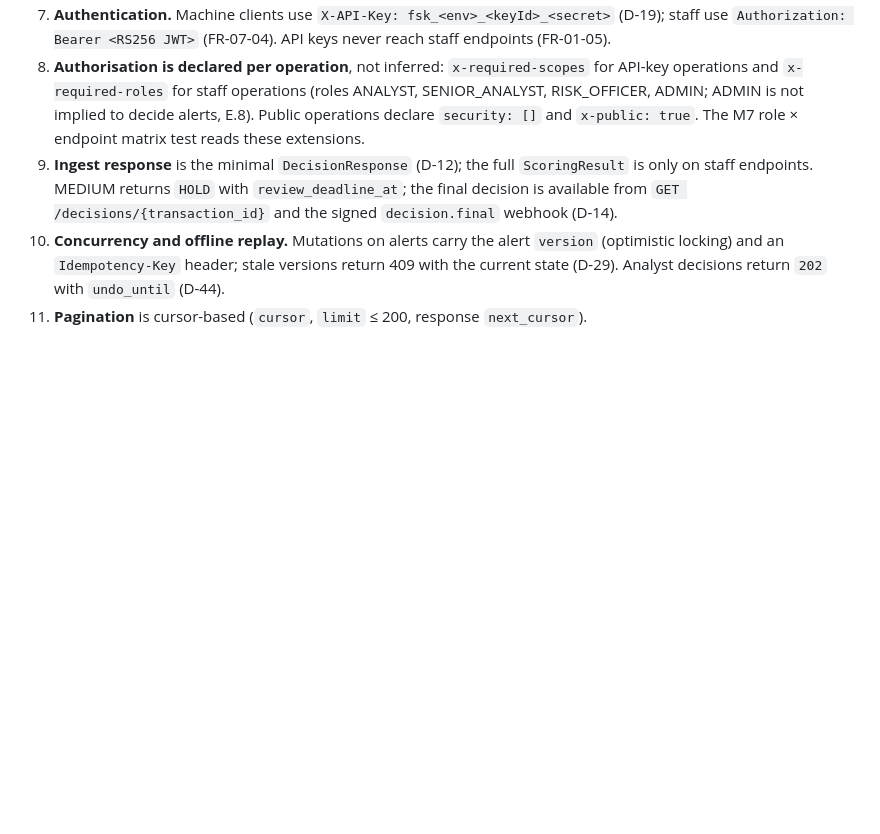
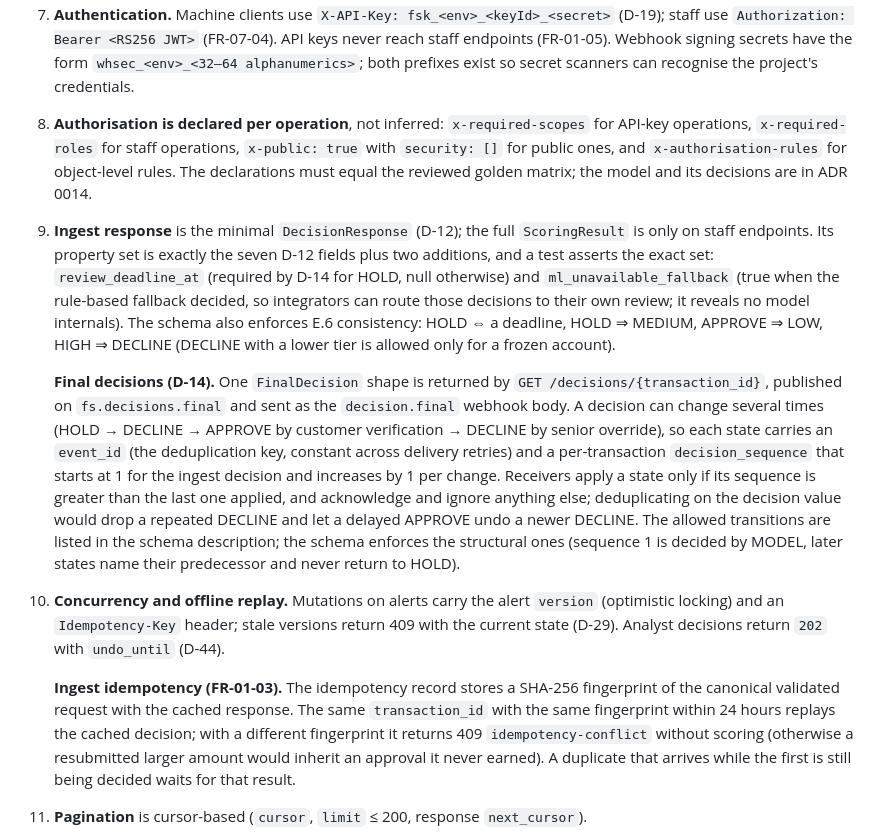
Before and after one commit to mariusbayizere/fraudshield, a Markdown page: docs/adr/0011-api-contract-conventions.md, the part around one of its changes. GitHub-like rendering; blank space fills up the shorter version.

```diff
--- a/docs/adr/0011-api-contract-conventions.md
+++ b/docs/adr/0011-api-contract-conventions.md
@@ -36,15 +70,40 @@ code tend to diverge between languages, so the conventions are fixed once here a
 7. **Authentication.** Machine clients use `X-API-Key: fsk_<env>_<keyId>_<secret>` (D-19); staff use
    `Authorization: Bearer <RS256 JWT>` (FR-07-04). API keys never reach staff endpoints (FR-01-05).
+   Webhook signing secrets have the form `whsec_<env>_<32–64 alphanumerics>`; both prefixes exist
+   so secret scanners can recognise the project's credentials.
 8. **Authorisation is declared per operation**, not inferred: `x-required-scopes` for API-key
-   operations and `x-required-roles` for staff operations (roles ANALYST, SENIOR_ANALYST,
-   RISK_OFFICER, ADMIN; ADMIN is not implied to decide alerts, E.8). Public operations declare
-   `security: []` and `x-public: true`. The M7 role × endpoint matrix test reads these extensions.
+   operations, `x-required-roles` for staff operations, `x-public: true` with `security: []` for
+   public ones, and `x-authorisation-rules` for object-level rules. The declarations must equal the
+   reviewed golden matrix; the model and its decisions are in ADR 0014.
 9. **Ingest response** is the minimal `DecisionResponse` (D-12); the full `ScoringResult` is only on
-   staff endpoints. MEDIUM returns `HOLD` with `review_deadline_at`; the final decision is available
-   from `GET /decisions/{transaction_id}` and the signed `decision.final` webhook (D-14).
+   staff endpoints. Its property set is exactly the seven D-12 fields plus two additions, and a test
+   asserts the exact set: `review_deadline_at` (required by D-14 for HOLD, null otherwise) and
+   `ml_unavailable_fallback` (true when the rule-based fallback decided, so integrators can route
+   those decisions to their own review; it reveals no model internals). The schema also enforces
+   E.6 consistency: HOLD ⇔ a deadline, HOLD ⇒ MEDIUM, APPROVE ⇒ LOW, HIGH ⇒ DECLINE (DECLINE with a
+   lower tier is allowed only for a frozen account).
+
+   **Final decisions (D-14).** One `FinalDecision` shape is returned by
+   `GET /decisions/{transaction_id}`, published on `fs.decisions.final` and sent as the
+   `decision.final` webhook body. A decision can change several times (HOLD → DECLINE → APPROVE by
+   customer verification → DECLINE by senior override), so each state carries an `event_id` (the
+   deduplication key, constant across delivery retries) and a per-transaction `decision_sequence`
+   that starts at 1 for the ingest decision and increases by 1 per change. Receivers apply a state
+   only if its sequence is greater than the last one applied, and acknowledge and ignore anything
+   else; deduplicating on the decision value would drop a repeated DECLINE and let a delayed APPROVE
+   undo a newer DECLINE. The allowed transitions are listed in the schema description; the schema
+   enforces the structural ones (sequence 1 is decided by MODEL, later states name their
+   predecessor and never return to HOLD).
 10. **Concurrency and offline replay.** Mutations on alerts carry the alert `version` (optimistic
     locking) and an `Idempotency-Key` header; stale versions return 409 with the current state
     (D-29). Analyst decisions return `202` with `undo_until` (D-44).
+
+    **Ingest idempotency (FR-01-03).** The idempotency record stores a SHA-256 fingerprint of the
+    canonical validated request with the cached response. The same `transaction_id` with the same
+    fingerprint within 24 hours replays the cached decision; with a different fingerprint it returns
+    409 `idempotency-conflict` without scoring (otherwise a resubmitted larger amount would inherit
+    an approval it never earned). A duplicate that arrives while the first is still being decided
+    waits for that result.
 11. **Pagination** is cursor-based (`cursor`, `limit` ≤ 200, response `next_cursor`).
 12. **Schema additions to FR-01-02**, each optional and required only where stated: `agent_id` (token;
     required when `channel` is `AGENT_BANKING`, for the agent-specific features of E.2),
```
Also changed, not shown: other parts of docs/adr/0011-api-contract-conventions.md (+41 -7 lines), docs/adr/0014-staff-authorisation-model.md (added, +98 -0 lines).
